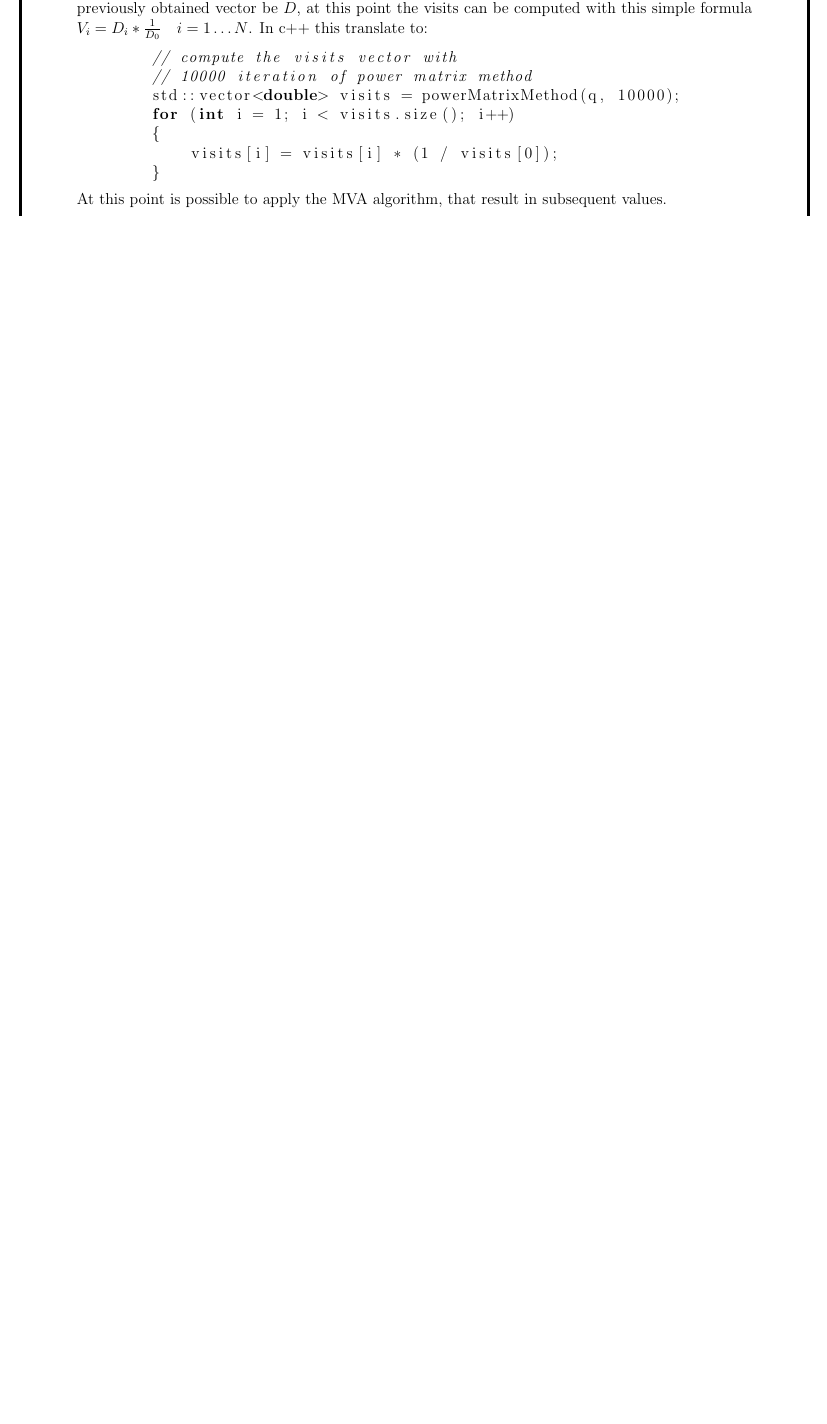
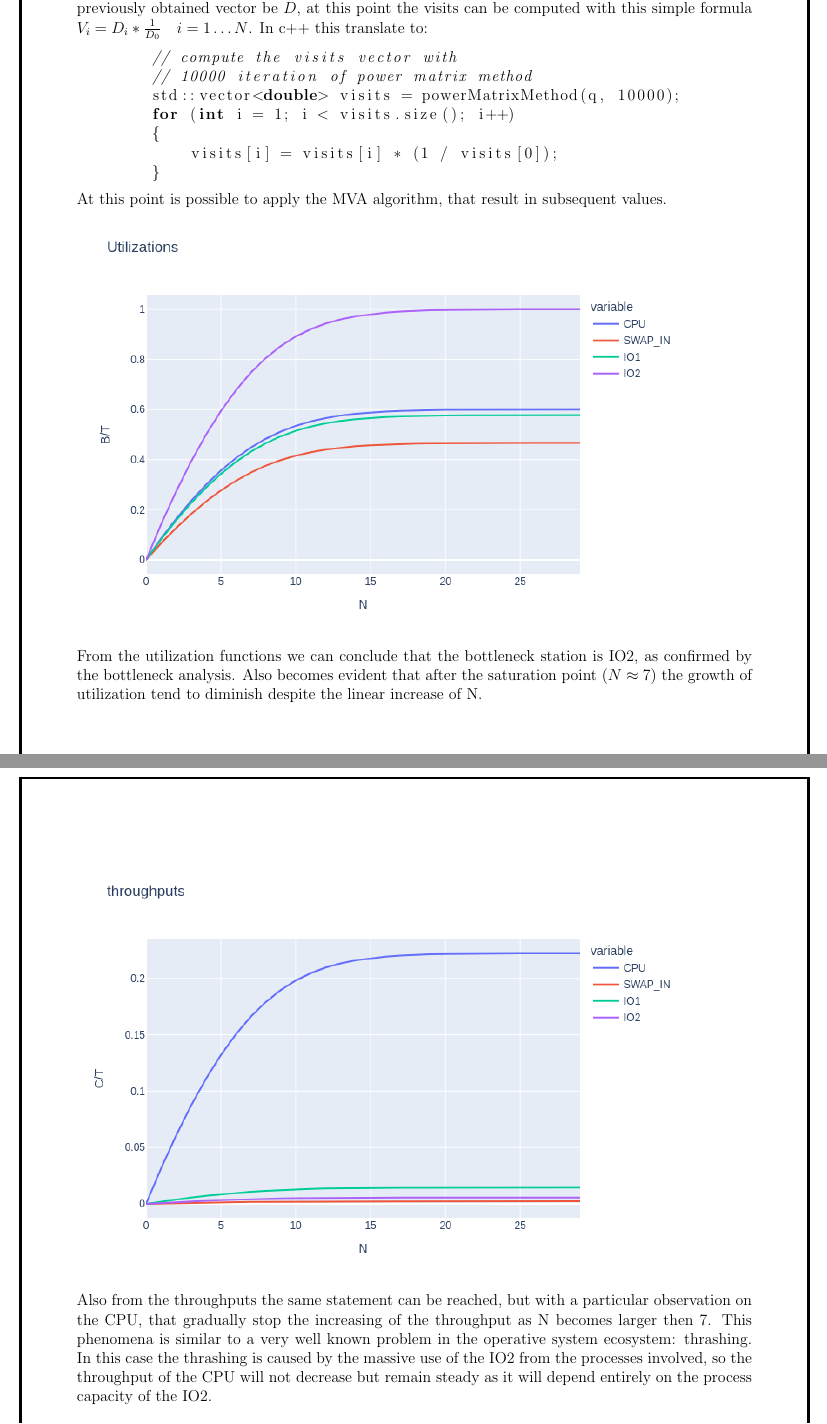
Before and after one commit to PrimeMinisterOfGreed/NextEventSimulator, a LaTeX document (Scheduler/doc/Report.tex): part of page 5 of 7 before the commit and two parts of pages 5 and 6 of 8 after it, the two joined at a grey line, cut so that both start at the same text, the shorter picture padded with empty space. Compiled offline with pdfLaTeX.

Commit message:
add details on report

```diff
--- a/Scheduler/doc/Report.tex
+++ b/Scheduler/doc/Report.tex
@@ -232,4 +232,11 @@
     \end{lstlisting}
     At this point is possible to apply the MVA algorithm, that result in subsequent values.
     \\
-    \includegraphics[width=0.9\textwidth]{Images/meanWaits.png}\\
+    \includegraphics[width=0.9\textwidth]{Images/Utilizations.png}\\
+    From the utilization functions we can conclude that the bottleneck station is IO2, as confirmed by the bottleneck analysis. Also becomes evident that after the saturation point ($N \approx7$) the growth of utilization tend to diminish despite the linear increase of N.
+    \\
+    \includegraphics[width=0.9\textwidth]{Images/throughputs.png}
+    \\
+    Also from the throughputs the same statement can be reached, but with a particular observation on the CPU, that gradually stop the increasing of the throughput as N becomes larger then 7. This phenomena is similar to a very well known problem in the operative system ecosystem: thrashing. In this case the thrashing is caused by the massive use of the IO2 from the processes involved, so the throughput of the CPU will not decrease but remain steady as it will depend entirely on the process capacity of the IO2.
+    \\
+    \includegraphics[width=0.9\textwidth]{Images/meanWaits.png}
```
Also changed, not shown: Scheduler/doc/Images/ActiveTimes.png (added), Scheduler/doc/Report.tex (12 more changed lines), 1 other file.
